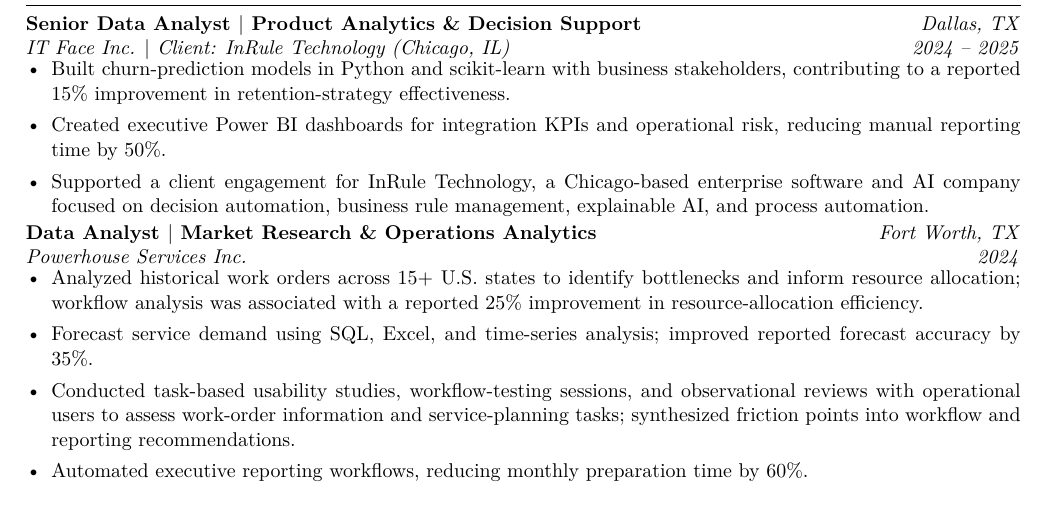
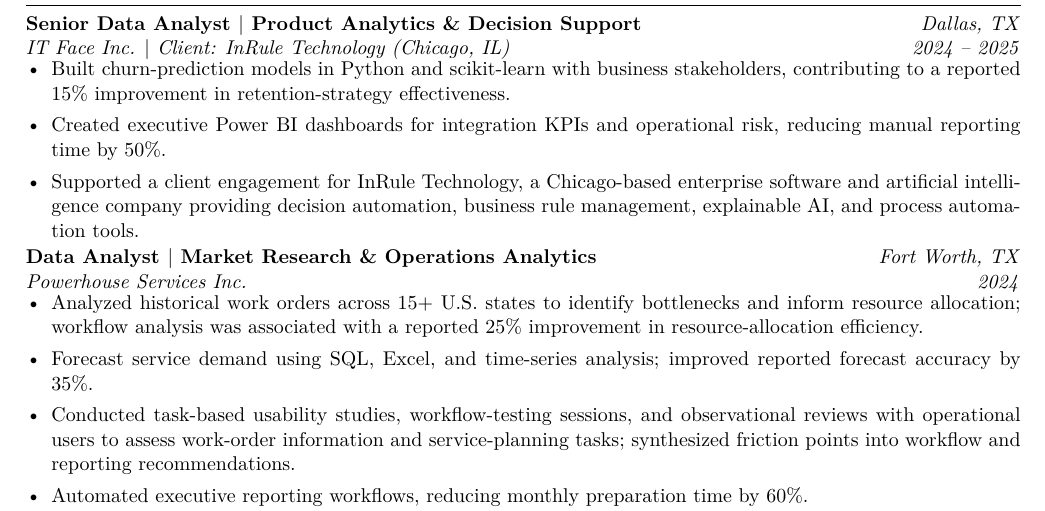
Before and after one commit to shivkammadari23/shivkammadari23.github.io, a LaTeX CV (resume-final.tex): part of page 1 of 2, cut so that both start at the same text. Compiled offline with pdfLaTeX.

Commit message:
Clarify InRule Technology client profile in resume source

```diff
--- a/resume-final.tex
+++ b/resume-final.tex
@@ -16,7 +16,7 @@
 SIAT graduate student with a multidisciplinary background in analytics, machine learning, software development, and engineering research. Experienced in analyzing operational data, identifying workflow bottlenecks, building decision-support dashboards, and evaluating predictive systems. Applied experience includes workflow evaluation, task-based usability studies, alpha testing, user acceptance testing (UAT), observational testing, and translating operational findings into analytics and decision-support deliverables. Across the related American Express and Powerhouse workflow-testing activities, 50 internal participants took part in alpha testing and nearly 200 users participated across UAT, task-based usability tests, and observation combined. These are aggregate figures across the two workstreams, not per-company counts.
 \section{Industry Experience}
 \job{Senior Data Analyst $|$ Product Analytics \& Decision Support}{Dallas, TX}{IT Face Inc. $|$ Client: InRule Technology (Chicago, IL)}{2024 -- 2025}
-\begin{itemize}\item Built churn-prediction models in Python and scikit-learn with business stakeholders, contributing to a reported 15\% improvement in retention-strategy effectiveness.\item Created executive Power BI dashboards for integration KPIs and operational risk, reducing manual reporting time by 50\%.\item Supported a client engagement for InRule Technology, a Chicago-based enterprise software and AI company focused on decision automation, business rule management, explainable AI, and process automation.\end{itemize}
+\begin{itemize}\item Built churn-prediction models in Python and scikit-learn with business stakeholders, contributing to a reported 15\% improvement in retention-strategy effectiveness.\item Created executive Power BI dashboards for integration KPIs and operational risk, reducing manual reporting time by 50\%.\item Supported a client engagement for InRule Technology, a Chicago-based enterprise software and artificial intelligence company providing decision automation, business rule management, explainable AI, and process automation tools.\end{itemize}
 \job{Data Analyst $|$ Market Research \& Operations Analytics}{Fort Worth, TX}{Powerhouse Services Inc.}{2024}
 \begin{itemize}\item Analyzed historical work orders across 15+ U.S. states to identify bottlenecks and inform resource allocation; workflow analysis was associated with a reported 25\% improvement in resource-allocation efficiency.\item Forecast service demand using SQL, Excel, and time-series analysis; improved reported forecast accuracy by 35\%.\item Conducted task-based usability studies, workflow-testing sessions, and observational reviews with operational users to assess work-order information and service-planning tasks; synthesized friction points into workflow and reporting recommendations.\item Automated executive reporting workflows, reducing monthly preparation time by 60\%.\end{itemize}
 \job{Data Analyst $|$ Service Workflow \& Model Analytics}{Sunrise, FL}{American Express}{2023 -- 2024}
```
